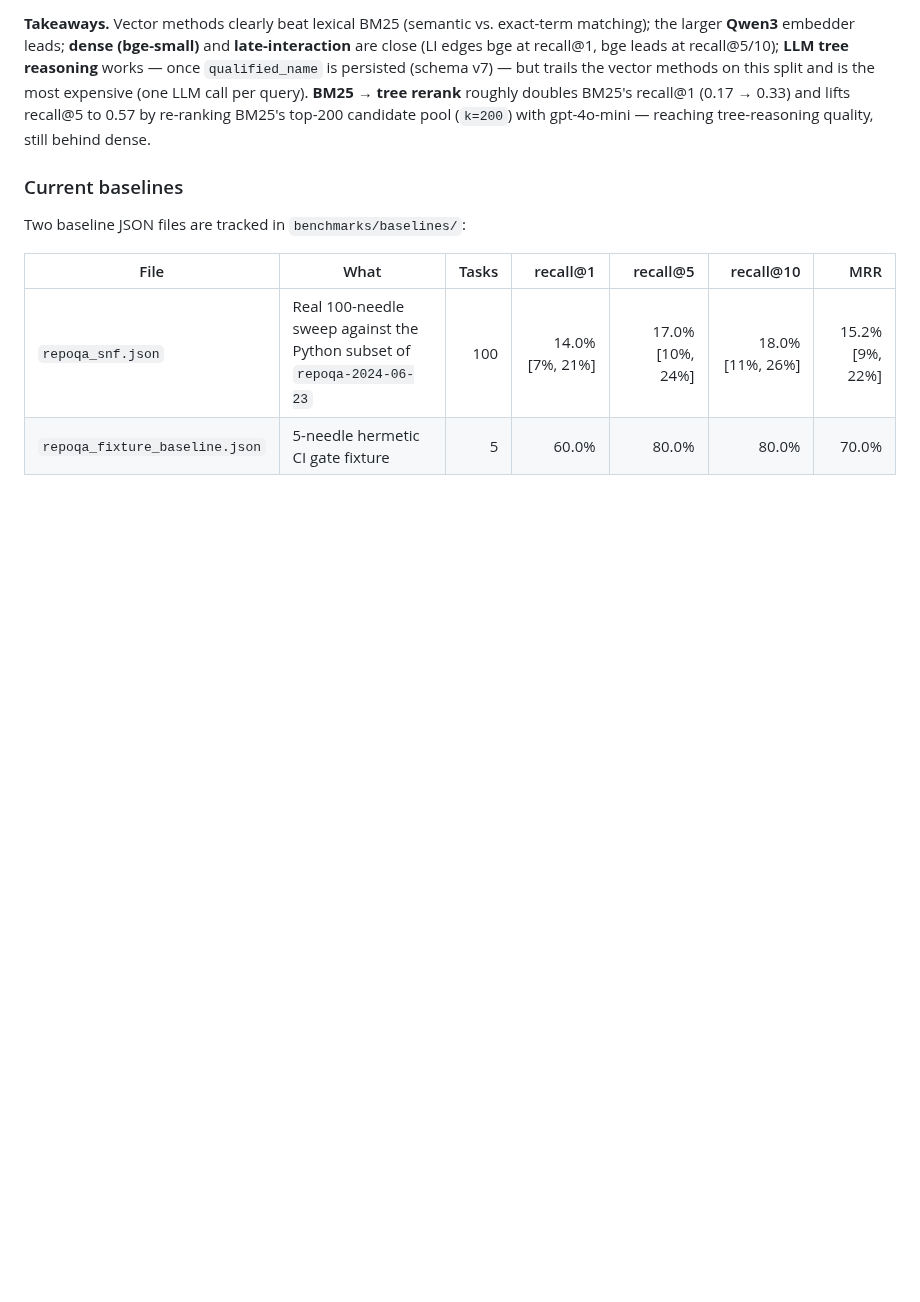
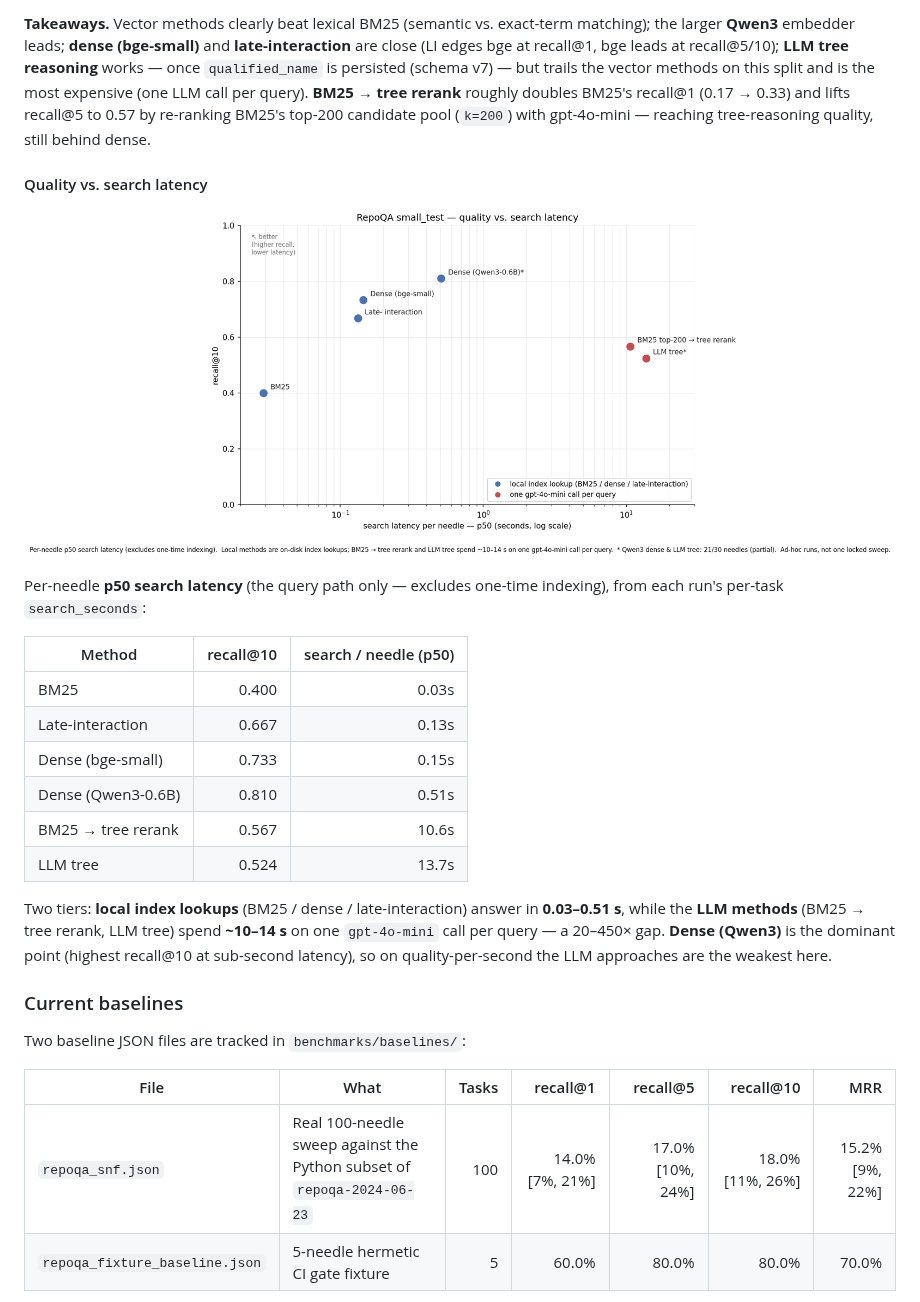
Before and after one commit to msobroza/pydocs-mcp, a Markdown page: benchmarks/README.md, the part around the change. GitHub-like rendering; pictures changed too: benchmarks/assets/method_quality_vs_latency.png (added); blank space fills up the shorter version.

```diff
--- a/benchmarks/README.md
+++ b/benchmarks/README.md
@@ -280,6 +280,28 @@ recall@5/10); **LLM tree reasoning** works — once `qualified_name` is persiste
 expensive (one LLM call per query). **BM25 → tree rerank** roughly doubles BM25's
 recall@1 (0.17 → 0.33) and lifts recall@5 to 0.57 by re-ranking BM25's top-200
 candidate pool (`k=200`) with gpt-4o-mini — reaching tree-reasoning quality, still behind dense.
+
+#### Quality vs. search latency
+
+![recall@10 vs. p50 search latency by retrieval method](assets/method_quality_vs_latency.png)
+
+Per-needle **p50 search latency** (the query path only — excludes one-time
+indexing), from each run's per-task `search_seconds`:
+
+| Method | recall@10 | search / needle (p50) |
+|---|---:|---:|
+| BM25 | 0.400 | 0.03s |
+| Late-interaction | 0.667 | 0.13s |
+| Dense (bge-small) | 0.733 | 0.15s |
+| Dense (Qwen3-0.6B) | 0.810 | 0.51s |
+| BM25 → tree rerank | 0.567 | 10.6s |
+| LLM tree | 0.524 | 13.7s |
+
+Two tiers: **local index lookups** (BM25 / dense / late-interaction) answer in
+**0.03–0.51 s**, while the **LLM methods** (BM25 → tree rerank, LLM tree) spend
+**~10–14 s** on one `gpt-4o-mini` call per query — a 20–450× gap. **Dense
+(Qwen3)** is the dominant point (highest recall@10 at sub-second latency), so on
+quality-per-second the LLM approaches are the weakest here.
 
 ### Current baselines
 
```
Also changed, not shown: 1 other file.
